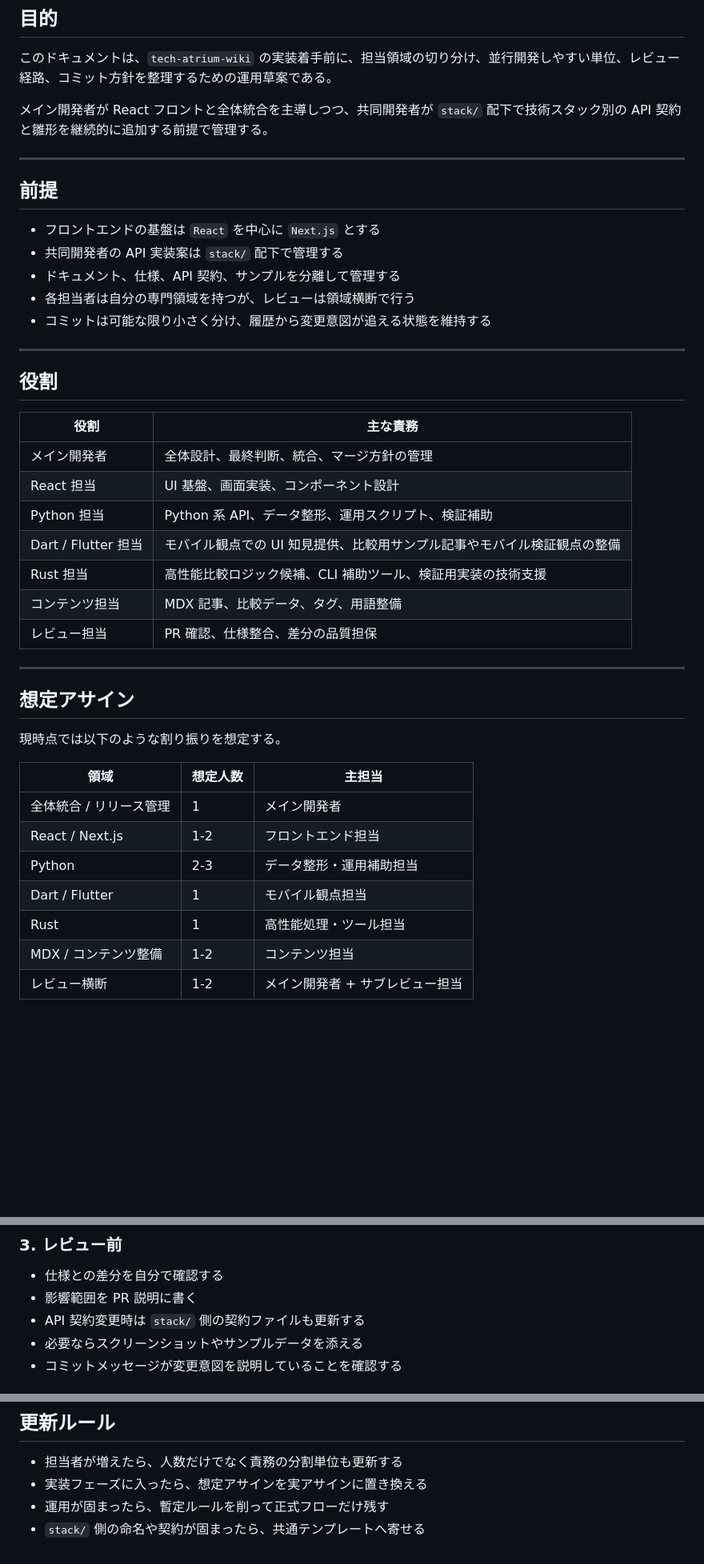
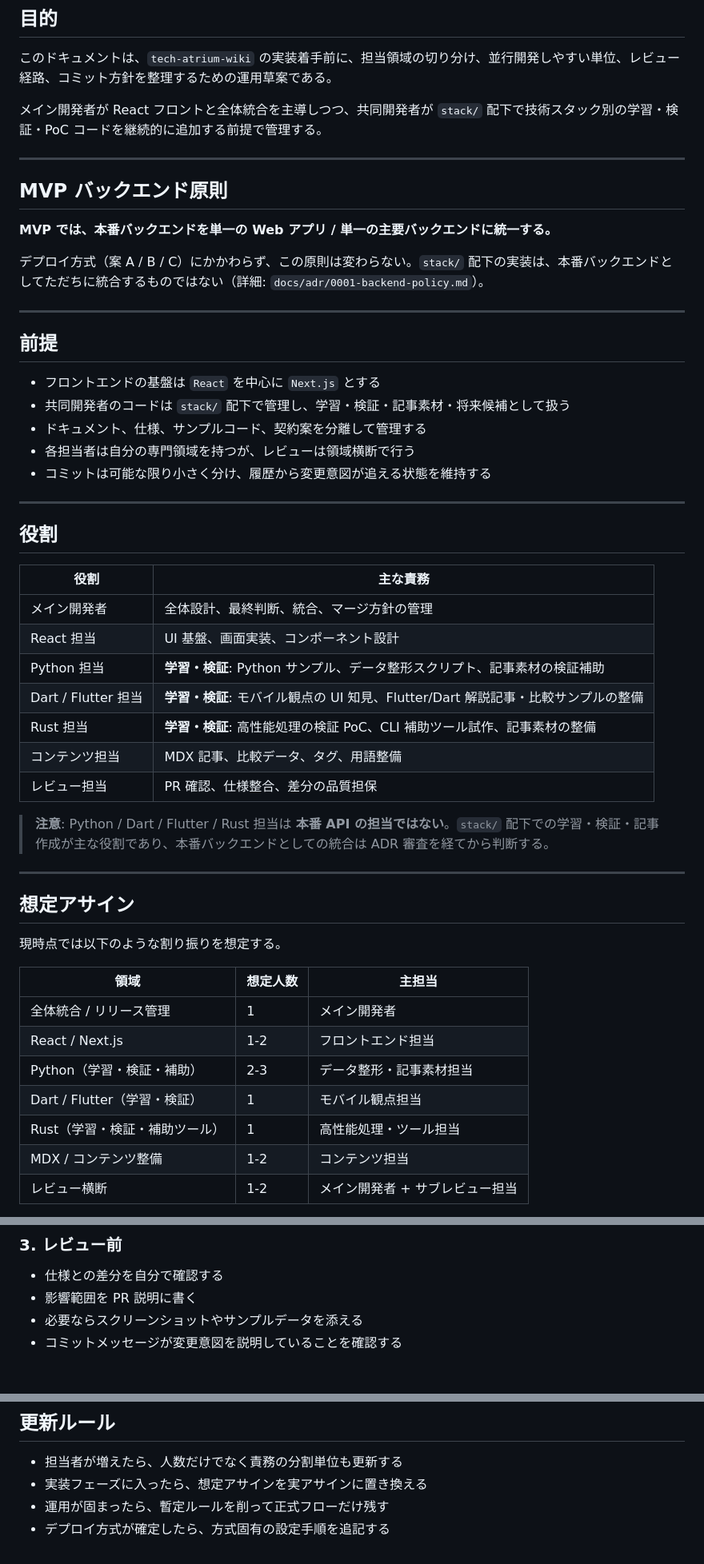
Before and after one commit to techub-organization/tech-atrium-wiki, a Markdown page: docs/operations/development-flow.md, 3 parts joined by grey strips. Shown at 80% size. Drawn GitHub-style; blank space fills up the shorter version.

```diff
--- a/docs/operations/development-flow.md
+++ b/docs/operations/development-flow.md
@@ -4,15 +4,23 @@
 
 このドキュメントは、`tech-atrium-wiki` の実装着手前に、担当領域の切り分け、並行開発しやすい単位、レビュー経路、コミット方針を整理するための運用草案である。
 
-メイン開発者が React フロントと全体統合を主導しつつ、共同開発者が `stack/` 配下で技術スタック別の API 契約と雛形を継続的に追加する前提で管理する。
+メイン開発者が React フロントと全体統合を主導しつつ、共同開発者が `stack/` 配下で技術スタック別の学習・検証・PoC コードを継続的に追加する前提で管理する。
+
+---
+
+## MVP バックエンド原則
+
+**MVP では、本番バックエンドを単一の Web アプリ / 単一の主要バックエンドに統一する。**
+
+デプロイ方式（案 A / B / C）にかかわらず、この原則は変わらない。`stack/` 配下の実装は、本番バックエンドとしてただちに統合するものではない（詳細: `docs/adr/0001-backend-policy.md`）。
 
 ---
 
 ## 前提
 
 - フロントエンドの基盤は `React` を中心に `Next.js` とする
-- 共同開発者の API 実装案は `stack/` 配下で管理する
-- ドキュメント、仕様、API 契約、サンプルを分離して管理する
+- 共同開発者のコードは `stack/` 配下で管理し、学習・検証・記事素材・将来候補として扱う
+- ドキュメント、仕様、サンプルコード、契約案を分離して管理する
 - 各担当者は自分の専門領域を持つが、レビューは領域横断で行う
 - コミットは可能な限り小さく分け、履歴から変更意図が追える状態を維持する
 
@@ -24,11 +32,13 @@
 |---|---|
 | メイン開発者 | 全体設計、最終判断、統合、マージ方針の管理 |
 | React 担当 | UI 基盤、画面実装、コンポーネント設計 |
-| Python 担当 | Python 系 API、データ整形、運用スクリプト、検証補助 |
-| Dart / Flutter 担当 | モバイル観点での UI 知見提供、比較用サンプル記事やモバイル検証観点の整備 |
-| Rust 担当 | 高性能比較ロジック候補、CLI 補助ツール、検証用実装の技術支援 |
+| Python 担当 | **学習・検証**: Python サンプル、データ整形スクリプト、記事素材の検証補助 |
+| Dart / Flutter 担当 | **学習・検証**: モバイル観点の UI 知見、Flutter/Dart 解説記事・比較サンプルの整備 |
+| Rust 担当 | **学習・検証**: 高性能処理の検証 PoC、CLI 補助ツール試作、記事素材の整備 |
 | コンテンツ担当 | MDX 記事、比較データ、タグ、用語整備 |
 | レビュー担当 | PR 確認、仕様整合、差分の品質担保 |
+
+> **注意**: Python / Dart / Flutter / Rust 担当は **本番 API の担当ではない**。`stack/` 配下での学習・検証・記事作成が主な役割であり、本番バックエンドとしての統合は ADR 審査を経てから判断する。
 
 ---
 
@@ -40,9 +50,9 @@
 |---|---|---|
 | 全体統合 / リリース管理 | 1 | メイン開発者 |
 | React / Next.js | 1-2 | フロントエンド担当 |
-| Python | 2-3 | データ整形・運用補助担当 |
-| Dart / Flutter | 1 | モバイル観点担当 |
-| Rust | 1 | 高性能処理・ツール担当 |
+| Python（学習・検証・補助） | 2-3 | データ整形・記事素材担当 |
+| Dart / Flutter（学習・検証） | 1 | モバイル観点担当 |
+| Rust（学習・検証・補助ツール） | 1 | 高性能処理・ツール担当 |
 | MDX / コンテンツ整備 | 1-2 | コンテンツ担当 |
 | レビュー横断 | 1-2 | メイン開発者 + サブレビュー担当 |
 
@@ -164,7 +195,6 @@ Python 担当は人数を多めに確保し、以下のように分ける想定
 
 - 仕様との差分を自分で確認する
 - 影響範囲を PR 説明に書く
-- API 契約変更時は `stack/` 側の契約ファイルも更新する
 - 必要ならスクリーンショットやサンプルデータを添える
 - コミットメッセージが変更意図を説明していることを確認する
 
@@ -239,4 +273,4 @@ refactor: split comparison schema / 比較スキーマを分割
 - 担当者が増えたら、人数だけでなく責務の分割単位も更新する
 - 実装フェーズに入ったら、想定アサインを実アサインに置き換える
 - 運用が固まったら、暫定ルールを削って正式フローだけ残す
-- `stack/` 側の命名や契約が固まったら、共通テンプレートへ寄せる
+- デプロイ方式が確定したら、方式固有の設定手順を追記する
```
Also changed, not shown: other parts of docs/operations/development-flow.md (+48 -23 lines).
